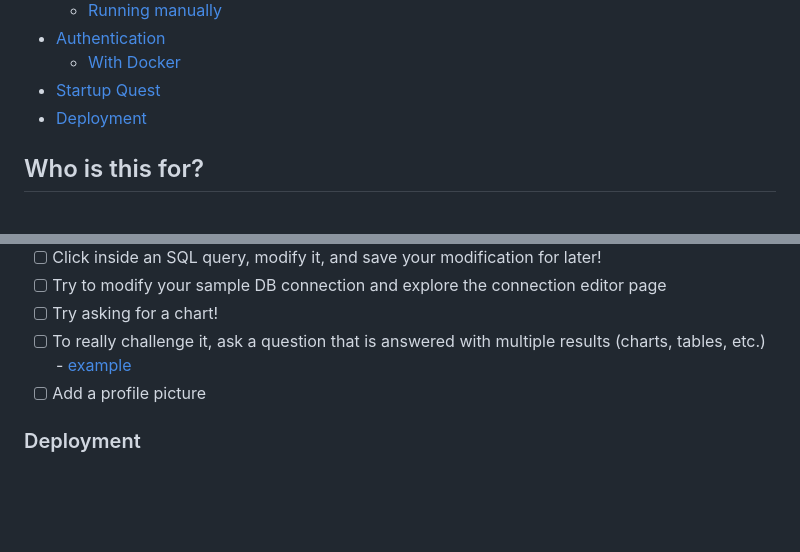
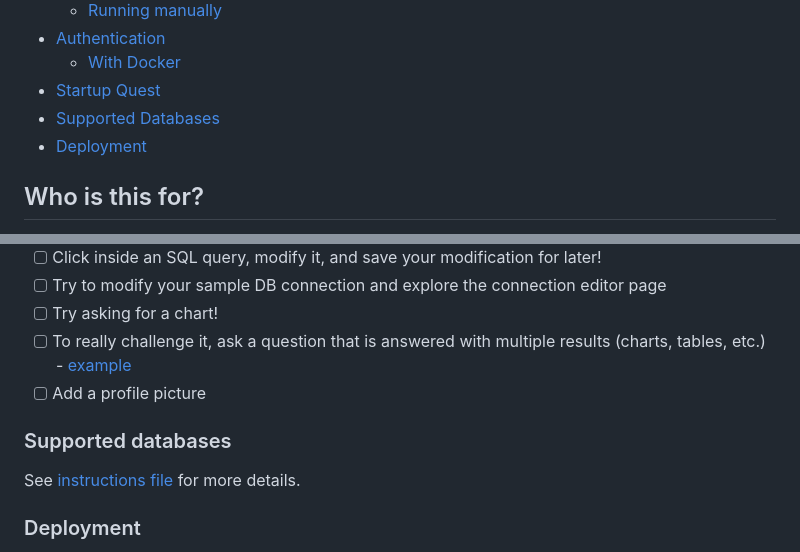
Before and after one commit to RamiAwar/dataline, a Markdown page: README.md, 2 parts joined by grey strips. Rendered like a GitHub page; blank space fills up the shorter version.

Commit message:
Add instructions to connecting to dbs

```diff
--- a/README.md
+++ b/README.md
@@ -33,6 +33,7 @@
 - [Authentication](#authentication)
   - [With Docker](#with-docker)
 - [Startup Quest](#startup-quest)
+- [Supported Databases](#supported-databases)
 - [Deployment](#deployment)
 
 ## Who is this for?
@@ -162,6 +163,10 @@ Go through the following checklist to explore DataLine's features!
 - [ ] To really challenge it, ask a question that is answered with multiple results (charts, tables, etc.) - [example](https://www.youtube.com/watch?v=6ouSok9bOVo)
 - [ ] Add a profile picture
 
+### Supported databases
+
+See [instructions file](./dsn-instructions.md) for more details.
+
 ### Deployment
 
 The one thing you must configure when deploying DataLine to a custom domain is CORS allowed origins.
```
Also changed, not shown: dsn-instructions.md (added, +74 -0 lines).
